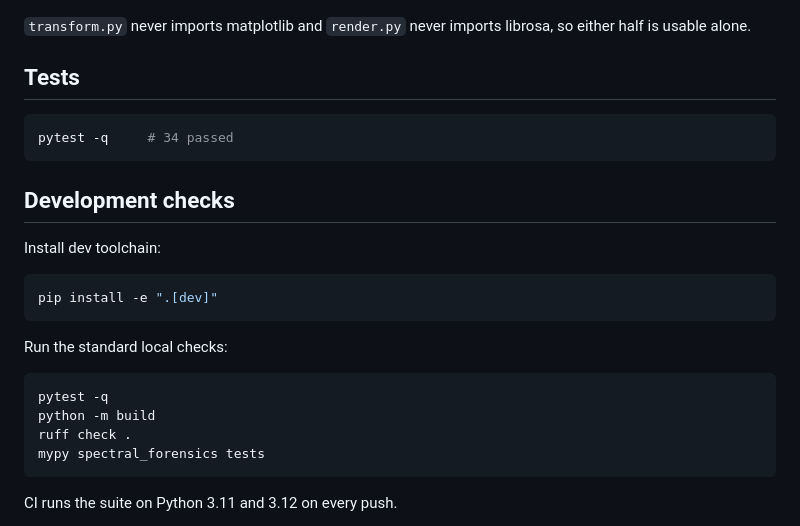
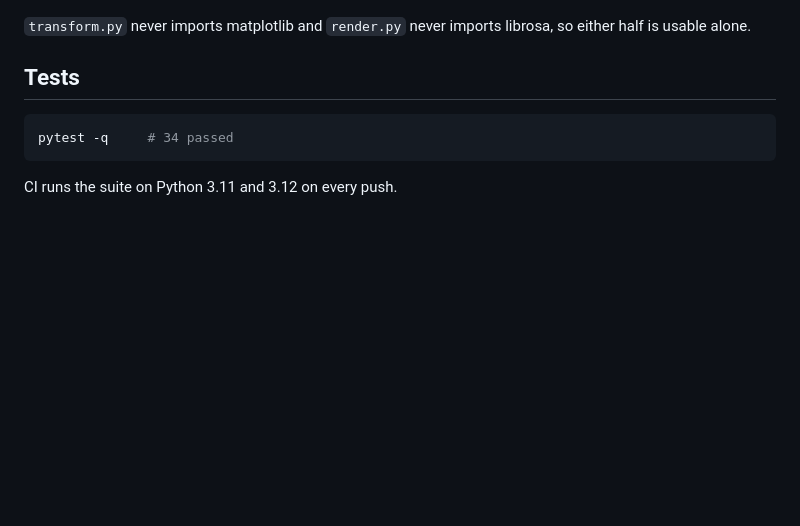
Before and after one commit to shianjeng/spectral-forensics, a Markdown page: README.md, the part around one of its changes. Drawn GitHub-style; blank space fills up the shorter version.

````diff
--- a/README.md
+++ b/README.md
@@ -292,23 +285,6 @@ librosa, so either half is usable alone.
 pytest -q     # 34 passed
 ```
 
-## Development checks
-
-Install dev toolchain:
-
-```bash
-pip install -e ".[dev]"
-```
-
-Run the standard local checks:
-
-```bash
-pytest -q
-python -m build
-ruff check .
-mypy spectral_forensics tests
-```
-
 CI runs the suite on Python 3.11 and 3.12 on every push.
 
 What the suite asserts, beyond "it doesn't crash": Δt·Δf = 1 across window
````
Also changed, not shown: other parts of README.md (+9 -16 lines), examples/audit_cliffs.png (added), 1 other file.
